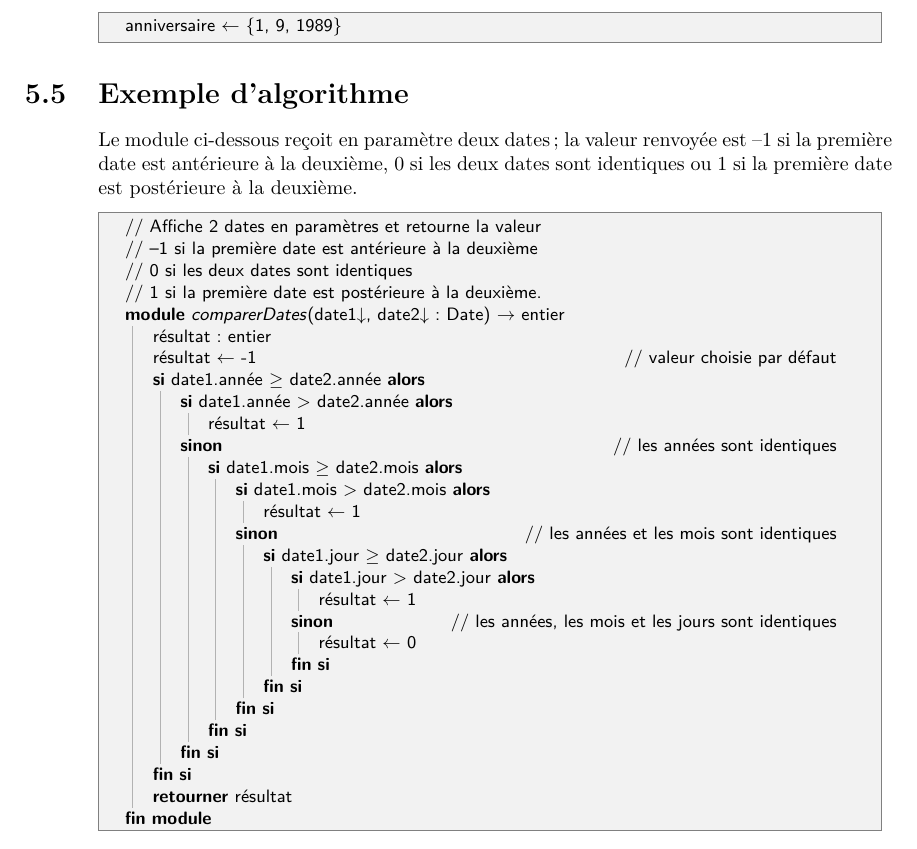
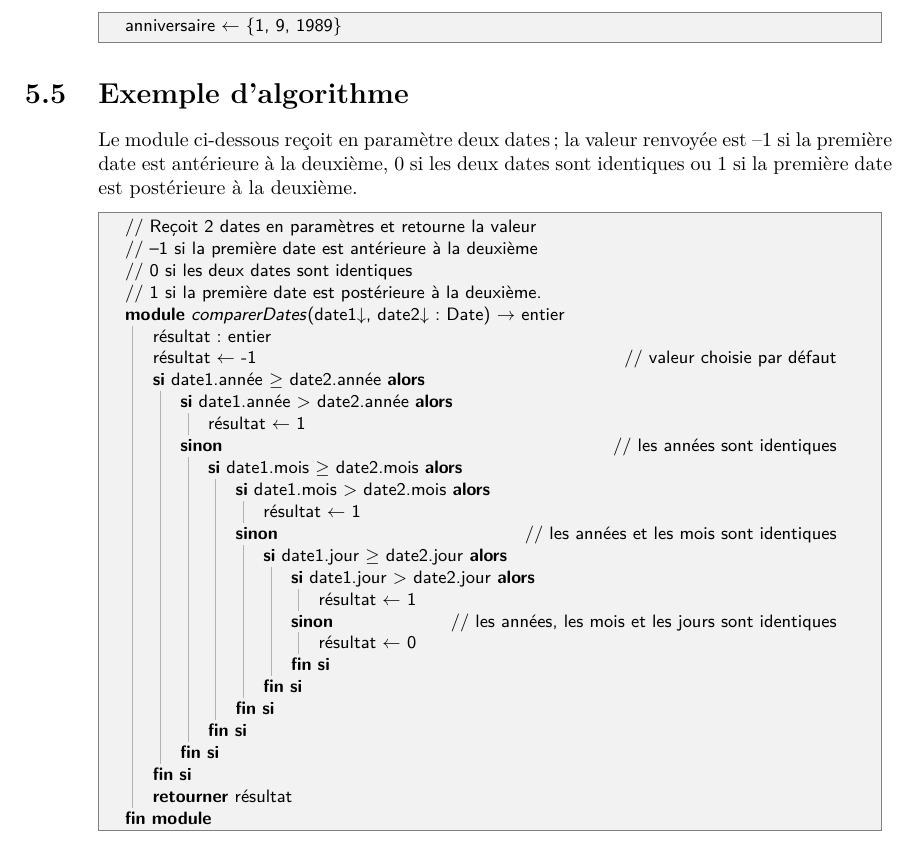
Before and after one commit to HEB-ESI/DEV1-ALG-Syllabus-Algo, a LaTeX book (dev1-alg-syllabus.tex, which reads partie/algoI-chapitre-structure.tex): part of page 51 of 96, cut so that both start at the same text. Compiled offline with pdfLaTeX.

Commit message:
fix issue #10

```diff
--- a/partie/algoI-chapitre-structure.tex
+++ b/partie/algoI-chapitre-structure.tex
@@ -220,7 +220,7 @@
 	ou 1 si la première date est postérieure à la deuxième.
 
 	\begin{Pseudocode}
-	\LComment Affiche 2 dates en paramètres et retourne la valeur
+	\LComment Reçoit 2 dates en paramètres et retourne la valeur
 	\LComment {–1 si la première date est antérieure à la deuxième}
 	\LComment 0 si les deux	dates sont identiques
 	\LComment 1 si la première date est postérieure à la deuxième.
```
Also changed, not shown: dev1-alg-syllabus.pdf.
